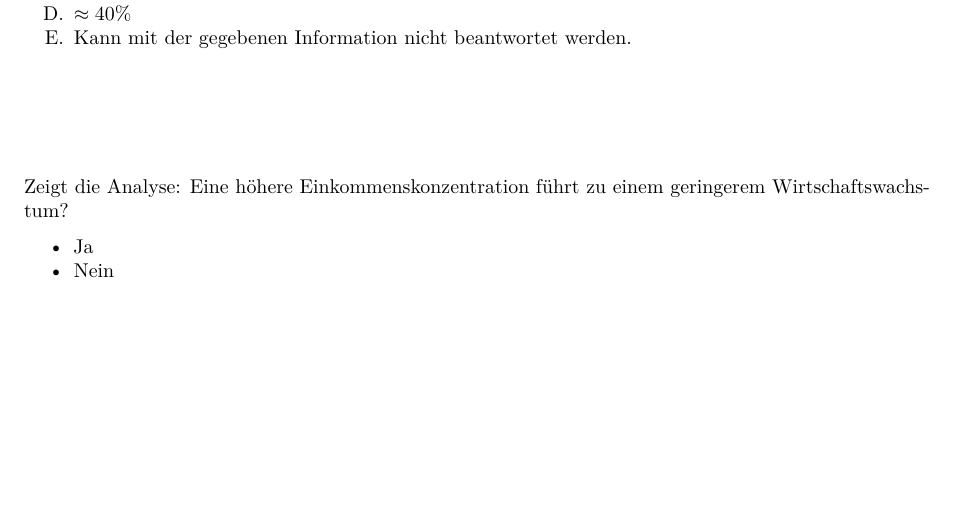
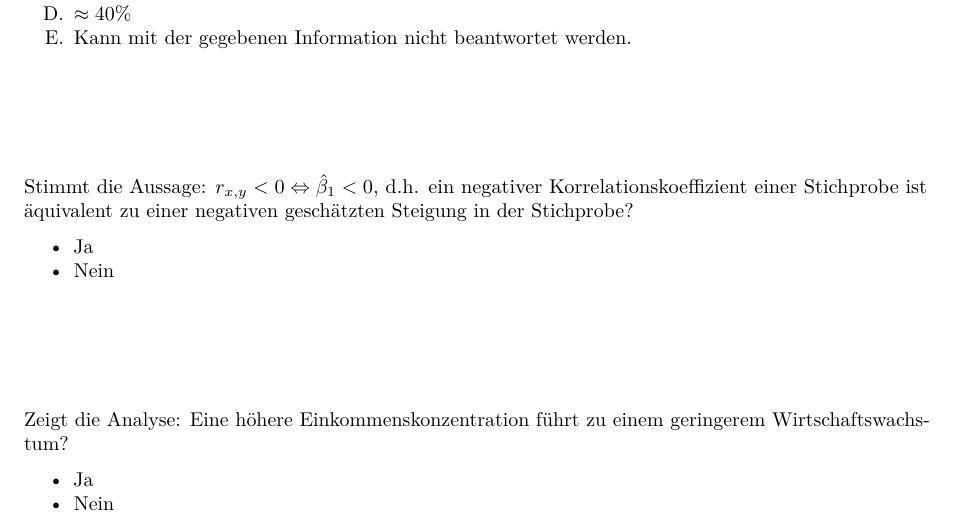
Before and after one commit to luebby/Wiederholungsuebungen, an R Markdown document (WMQD-1112.Rmd): part of page 6 of 6, cut so that both start at the same text, the shorter picture padded with empty space. Rendered offline with R 4.5, knitr and Pandoc, then LaTeX, with nearby package versions; some code elsewhere in the file could not run offline; common packages that the code uses without loading them are loaded.

Commit message:
Frage ergänzt.

```diff
--- a/WMQD-1112.Rmd
+++ b/WMQD-1112.Rmd
@@ -122,6 +122,13 @@ E.  Kann mit der gegebenen Information nicht beantwortet werden.
 
 \vspace{2cm}
 
+Stimmt die Aussage: $r_{x,y} < 0 \Leftrightarrow \hat{\beta}_1< 0$, d.h. ein negativer Korrelationskoeffizient einer Stichprobe ist äquivalent zu einer negativen geschätzten Steigung in der Stichprobe?
+
+-  Ja
+-  Nein
+
+\vspace{2cm}
+
 Zeigt die Analyse: Eine höhere Einkommenskonzentration führt zu einem geringerem Wirtschaftswachstum?
 
 -  Ja
```
